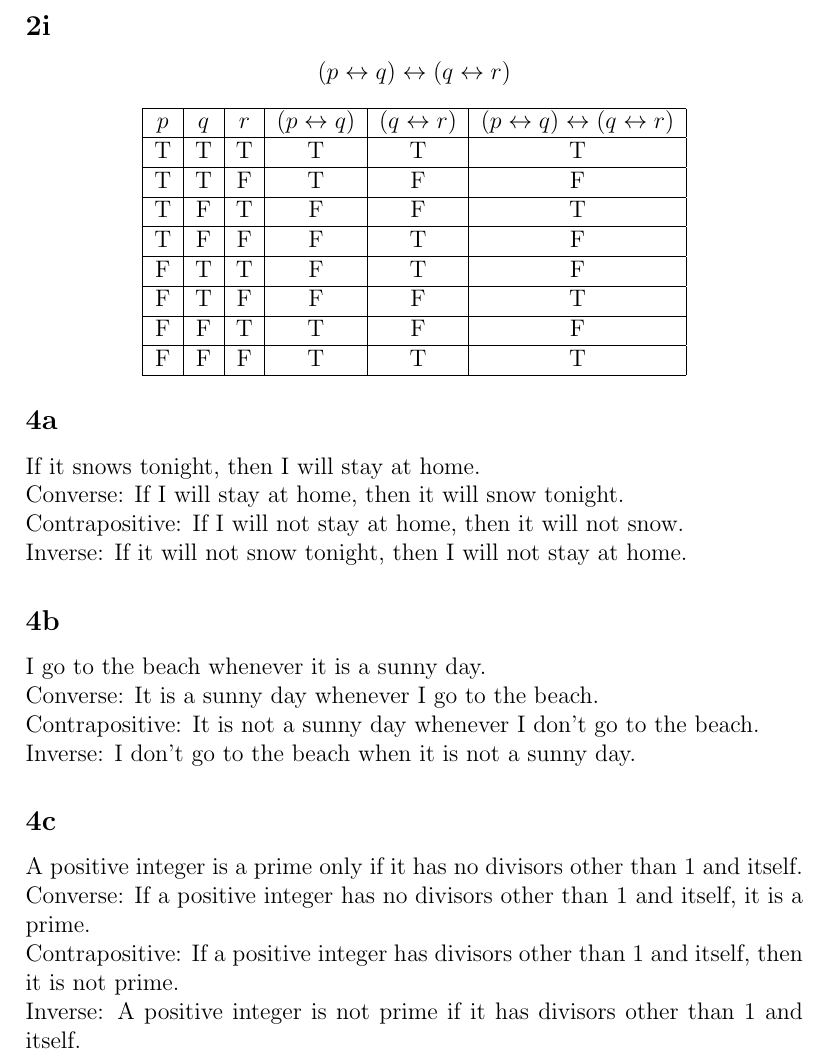
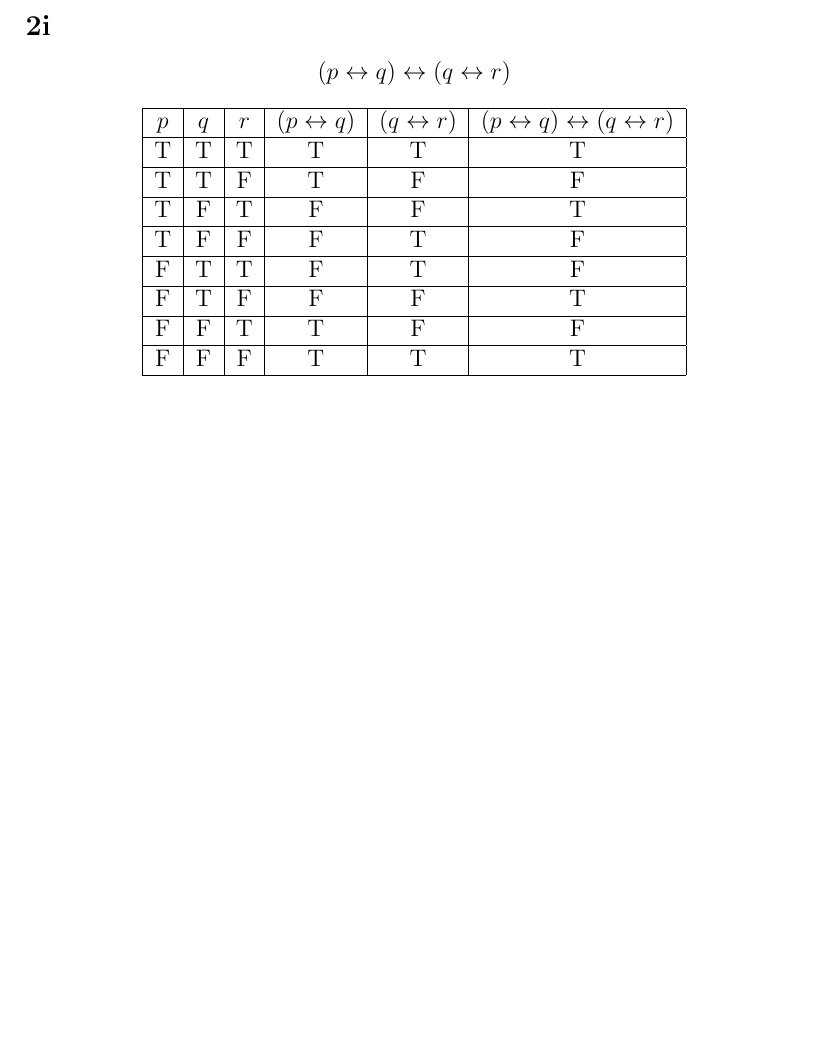
Before and after one commit to omgimanerd/rit, a LaTeX document (latex/math-190_discrete_math_for_computing/hw_01.tex): part of page 4 of 4, cut so that both start at the same text, the shorter picture padded with empty space. Compiled offline with pdfLaTeX.

Commit message:
Remove problem 4

```diff
--- a/latex/math-190_discrete_math_for_computing/hw_01.tex
+++ b/latex/math-190_discrete_math_for_computing/hw_01.tex
@@ -177,26 +177,4 @@ Tautology!
   \end{tabular}
 \end{center}
 
-\subsection*{4a}
-If it snows tonight, then I will stay at home. \\
-Converse: If I will stay at home, then it will snow tonight. \\
-Contrapositive: If I will not stay at home, then it will not snow. \\
-Inverse: If it will not snow tonight, then I will not stay at home.
-
-\subsection*{4b}
-I go to the beach whenever it is a sunny day. \\
-Converse: It is a sunny day whenever I go to the beach. \\
-Contrapositive: It is not a sunny day whenever I don't go to the beach. \\
-Inverse: I don't go to the beach when it is not a sunny day.
-
-\subsection*{4c}
-A positive integer is a prime only if it has no divisors other than 1 and
-itself. \\
-Converse: If a positive integer has no divisors other than 1 and itself, it is
-a prime. \\
-Contrapositive: If a positive integer has divisors other than 1 and itself,
-then it is not prime. \\
-Inverse: A positive integer is not prime if it has divisors other than 1 and
-itself.
-
 \end{document}
```
